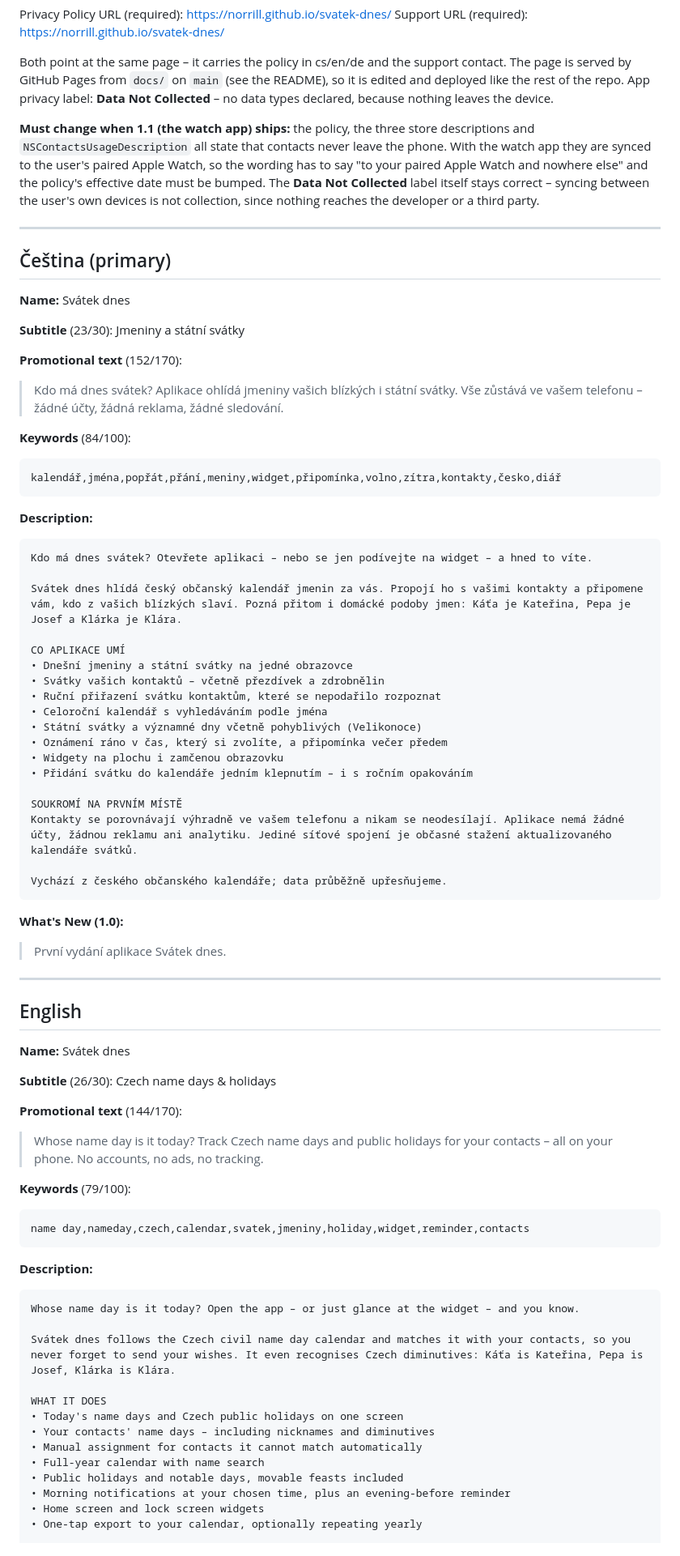
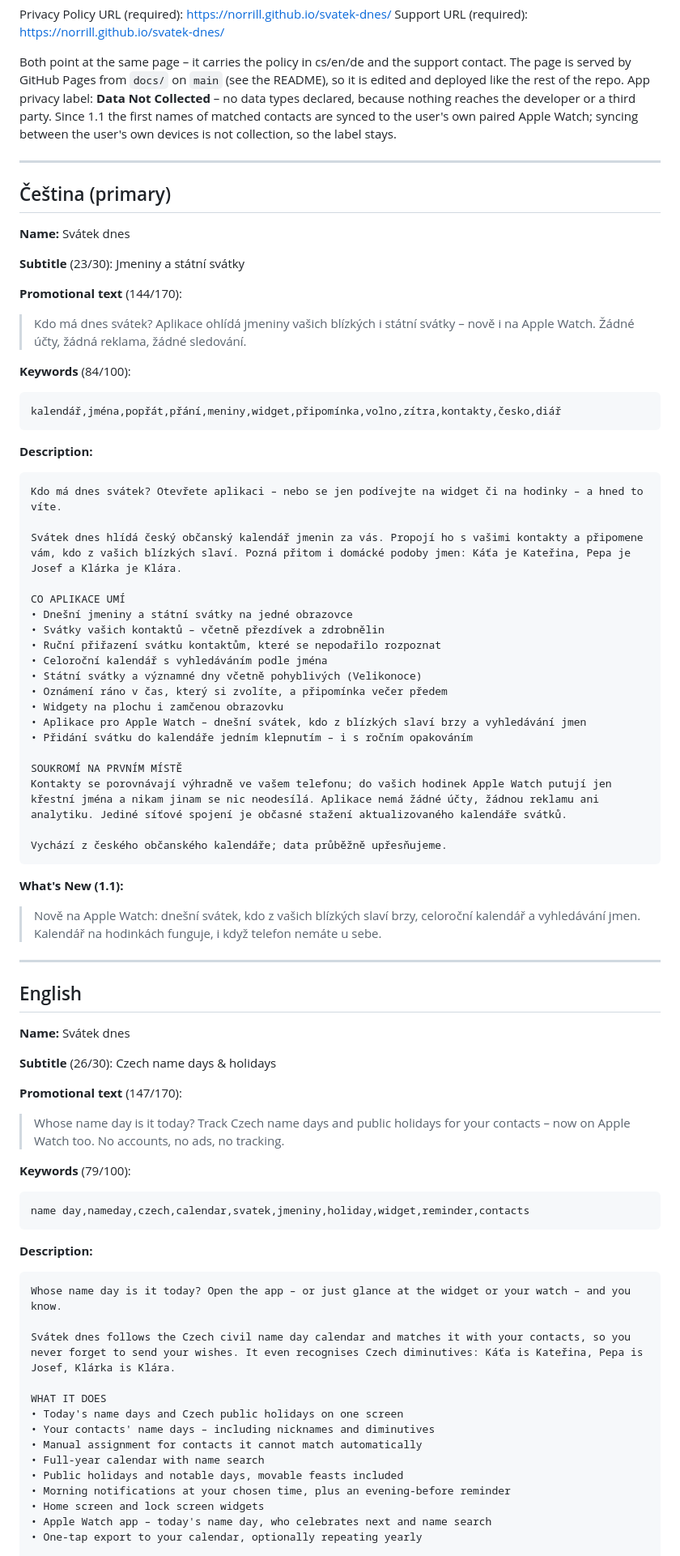
Before and after one commit to Norrill/svatek-dnes, a Markdown page: Store/metadata.md, the part around one of its changes. Shown at 81% size. Rendered like a GitHub page.

Commit message:
Store: Prepare the 1.1 listing for the watch app
The promotional text, description and privacy paragraph in all three
locales mention the Apple Watch app and say that only first names go to
the user's own watch. What's New carries the 1.1 notes.

The note about wording that had to change for 1.1 is replaced by the
reason the Data Not Collected label still holds: syncing between the
user's own devices is not collection.

````diff
--- a/Store/metadata.md
+++ b/Store/metadata.md
@@ -15,16 +15,10 @@ Both point at the same page – it carries the policy in cs/en/de and the
 support contact. The page is served by GitHub Pages from `docs/` on
 `main` (see the README), so it is edited and deployed like the rest of
 the repo. App privacy label: **Data Not Collected** – no data types
-declared, because nothing leaves the device.
-
-**Must change when 1.1 (the watch app) ships:** the policy, the three
-store descriptions and `NSContactsUsageDescription` all state that
-contacts never leave the phone. With the watch app they are synced to the
-user's paired Apple Watch, so the wording has to say "to your paired
-Apple Watch and nowhere else" and the policy's effective date must be
-bumped. The **Data Not Collected** label itself stays correct – syncing
-between the user's own devices is not collection, since nothing reaches
-the developer or a third party.
+declared, because nothing reaches the developer or a third party. Since
+1.1 the first names of matched contacts are synced to the user's own
+paired Apple Watch; syncing between the user's own devices is not
+collection, so the label stays.
 
 ---
 
@@ -34,9 +28,9 @@ the developer or a third party.
 
 **Subtitle** (23/30): Jmeniny a státní svátky
 
-**Promotional text** (152/170):
+**Promotional text** (144/170):
 
-> Kdo má dnes svátek? Aplikace ohlídá jmeniny vašich blízkých i státní svátky. Vše zůstává ve vašem telefonu – žádné účty, žádná reklama, žádné sledování.
+> Kdo má dnes svátek? Aplikace ohlídá jmeniny vašich blízkých i státní svátky – nově i na Apple Watch. Žádné účty, žádná reklama, žádné sledování.
 
 **Keywords** (84/100):
 
@@ -47,7 +41,7 @@ kalendář,jména,popřát,přání,meniny,widget,připomínka,volno,zítra,kont
 **Description:**
 
 ```
-Kdo má dnes svátek? Otevřete aplikaci – nebo se jen podívejte na widget – a hned to víte.
+Kdo má dnes svátek? Otevřete aplikaci – nebo se jen podívejte na widget či na hodinky – a hned to víte.
 
 Svátek dnes hlídá český občanský kalendář jmenin za vás. Propojí ho s vašimi kontakty a připomene vám, kdo z vašich blízkých slaví. Pozná přitom i domácké podoby jmen: Káťa je Kateřina, Pepa je Josef a Klárka je Klára.
 
@@ -59,17 +53,18 @@ CO APLIKACE UMÍ
 • Státní svátky a významné dny včetně pohyblivých (Velikonoce)
 • Oznámení ráno v čas, který si zvolíte, a připomínka večer předem
 • Widgety na plochu i zamčenou obrazovku
+• Aplikace pro Apple Watch – dnešní svátek, kdo z blízkých slaví brzy a vyhledávání jmen
 • Přidání svátku do kalendáře jedním klepnutím – i s ročním opakováním
 
 SOUKROMÍ NA PRVNÍM MÍSTĚ
-Kontakty se porovnávají výhradně ve vašem telefonu a nikam se neodesílají. Aplikace nemá žádné účty, žádnou reklamu ani analytiku. Jediné síťové spojení je občasné stažení aktualizovaného kalendáře svátků.
+Kontakty se porovnávají výhradně ve vašem telefonu; do vašich hodinek Apple Watch putují jen křestní jména a nikam jinam se nic neodesílá. Aplikace nemá žádné účty, žádnou reklamu ani analytiku. Jediné síťové spojení je občasné stažení aktualizovaného kalendáře svátků.
 
 Vychází z českého občanského kalendáře; data průběžně upřesňujeme.
 ```
 
-**What's New (1.0):**
+**What's New (1.1):**
 
-> První vydání aplikace Svátek dnes.
+> Nově na Apple Watch: dnešní svátek, kdo z vašich blízkých slaví brzy, celoroční kalendář a vyhledávání jmen. Kalendář na hodinkách funguje, i když telefon nemáte u sebe.
 
 ---
 
@@ -79,9 +74,9 @@ Vychází z českého občanského kalendáře; data průběžně upřesňujeme.
 
 **Subtitle** (26/30): Czech name days & holidays
 
-**Promotional text** (144/170):
+**Promotional text** (147/170):
 
-> Whose name day is it today? Track Czech name days and public holidays for your contacts – all on your phone. No accounts, no ads, no tracking.
+> Whose name day is it today? Track Czech name days and public holidays for your contacts – now on Apple Watch too. No accounts, no ads, no tracking.
 
 **Keywords** (79/100):
 
@@ -92,7 +87,7 @@ name day,nameday,czech,calendar,svatek,jmeniny,holiday,widget,reminder,contacts
 **Description:**
 
 ```
-Whose name day is it today? Open the app – or just glance at the widget – and you know.
+Whose name day is it today? Open the app – or just glance at the widget or your watch – and you know.
 
 Svátek dnes follows the Czech civil name day calendar and matches it with your contacts, so you never forget to send your wishes. It even recognises Czech diminutives: Káťa is Kateřina, Pepa is Josef, Klárka is Klára.
 
@@ -104,6 +99,7 @@ WHAT IT DOES
 • Public holidays and notable days, movable feasts included
 • Morning notifications at your chosen time, plus an evening-before reminder
 • Home screen and lock screen widgets
+• Apple Watch app – today's name day, who celebrates next and name search
 • One-tap export to your calendar, optionally repeating yearly
 
 PRIVACY FIRST
````
Also changed, not shown: other parts of Store/metadata.md (+10 -9 lines).
